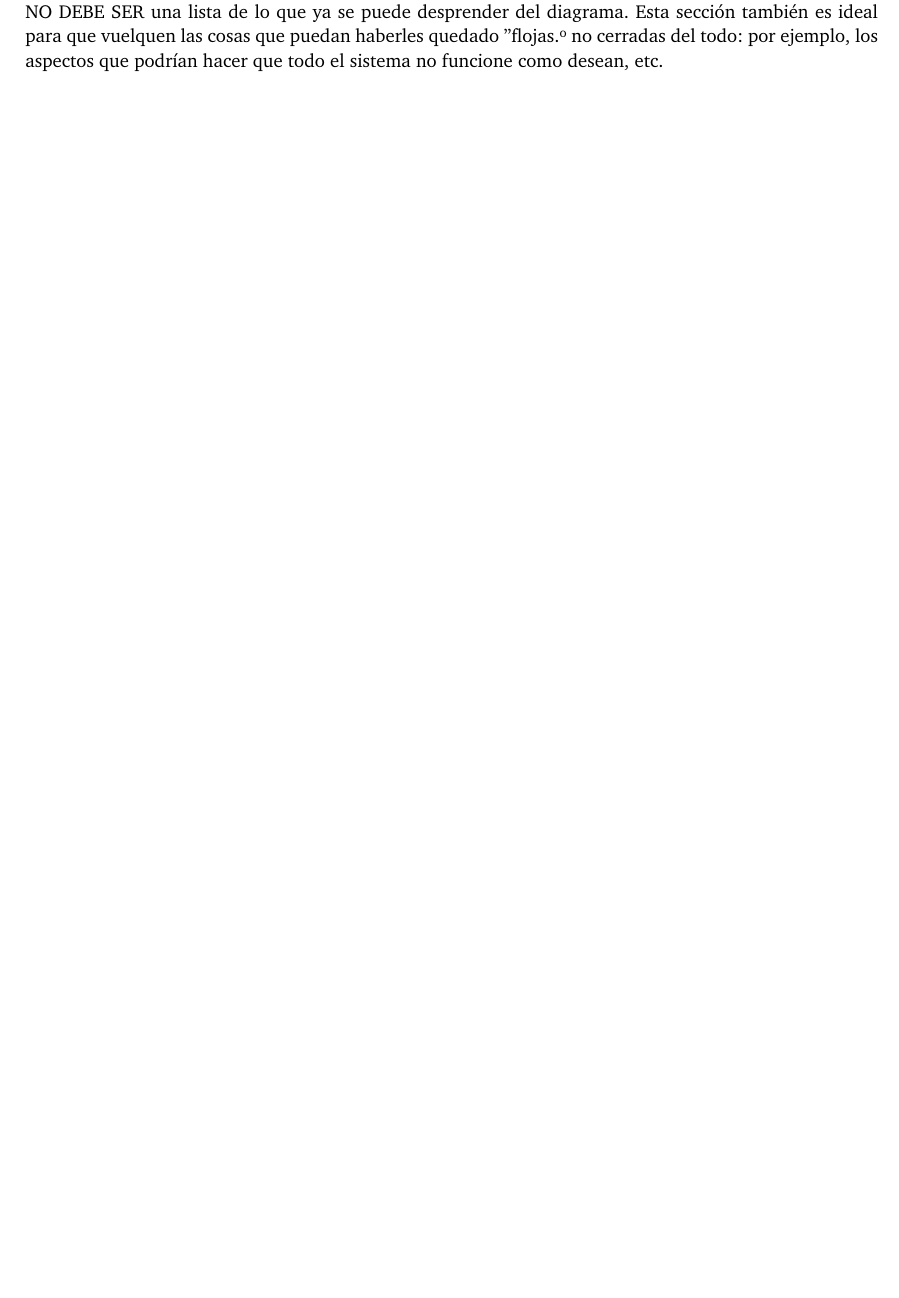
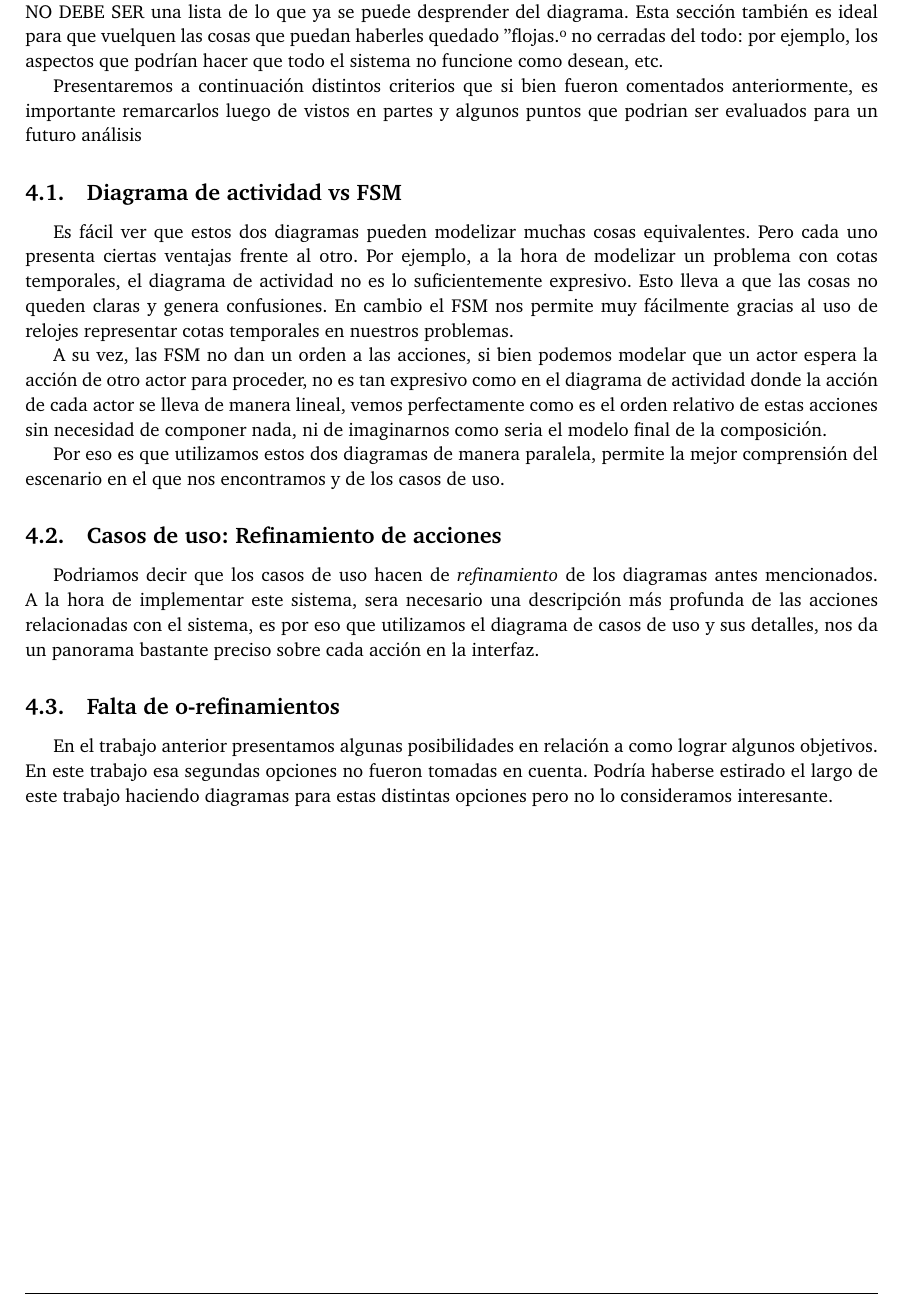
Before and after one commit to agusaldasoro/ing1, a LaTeX document (tp2/Informe/informe.tex, which reads tp2/Informe/discusion.tex): part of page 25 of 28, cut so that both start at the same text, the shorter picture padded with empty space. Compiled offline with pdfLaTeX.

Commit message:
listo discusion

```diff
--- a/tp2/Informe/discusion.tex
+++ b/tp2/Informe/discusion.tex
@@ -1,2 +1,21 @@
 \section{Discusi\'on}
 - Discusión: debe contener un análisis general de lo que los llevó a elegir una técnica respecto a otra. NO DEBE SER una lista de lo que ya se puede desprender del diagrama. Esta sección también es ideal para que vuelquen las cosas que puedan haberles quedado "flojas" o no cerradas del todo: por ejemplo, los aspectos que podrían hacer que todo el sistema no funcione como desean, etc.
+
+Presentaremos a continuación distintos criterios que si bien fueron comentados anteriormente, es importante remarcarlos luego de vistos en partes y algunos puntos que podrian ser evaluados para un futuro análisis
+
+\subsection{Diagrama de actividad vs FSM}
+
+Es fácil ver que estos dos diagramas pueden modelizar muchas cosas equivalentes. Pero cada uno presenta ciertas ventajas frente al otro.
+Por ejemplo, a la hora de modelizar un problema con cotas temporales, el diagrama de actividad no es lo suficientemente expresivo. Esto lleva a que las cosas no queden claras y genera confusiones. En cambio el FSM nos permite muy fácilmente gracias al uso de relojes representar cotas temporales en nuestros problemas.
+
+A su vez, las FSM no dan un orden a las acciones, si bien podemos modelar que un actor espera la acción de otro actor para proceder, no es tan expresivo como en el diagrama de actividad donde la acción de cada actor se lleva de manera lineal, vemos perfectamente como es el orden relativo de estas acciones sin necesidad de componer nada, ni de imaginarnos como seria el modelo final de la composición.
+
+Por eso es que utilizamos estos dos diagramas de manera paralela, permite la mejor comprensión del escenario en el que nos encontramos y de los casos de uso.
+
+\subsection{Casos de uso: Refinamiento de acciones}
+
+Podriamos decir que los casos de uso hacen de \textit{refinamiento} de los diagramas antes mencionados. A la hora de implementar este sistema, sera necesario una descripción más profunda de las acciones relacionadas con el sistema, es por eso que utilizamos el diagrama de casos de uso y sus detalles, nos da un panorama bastante preciso sobre cada acción en la interfaz.
+
+\subsection{Falta de o-refinamientos}
+
+En el trabajo anterior presentamos algunas posibilidades en relación a como lograr algunos objetivos. En este trabajo esa segundas opciones no fueron tomadas en cuenta. Podría haberse estirado el largo de este trabajo haciendo diagramas para estas distintas opciones pero no lo consideramos interesante.
```
